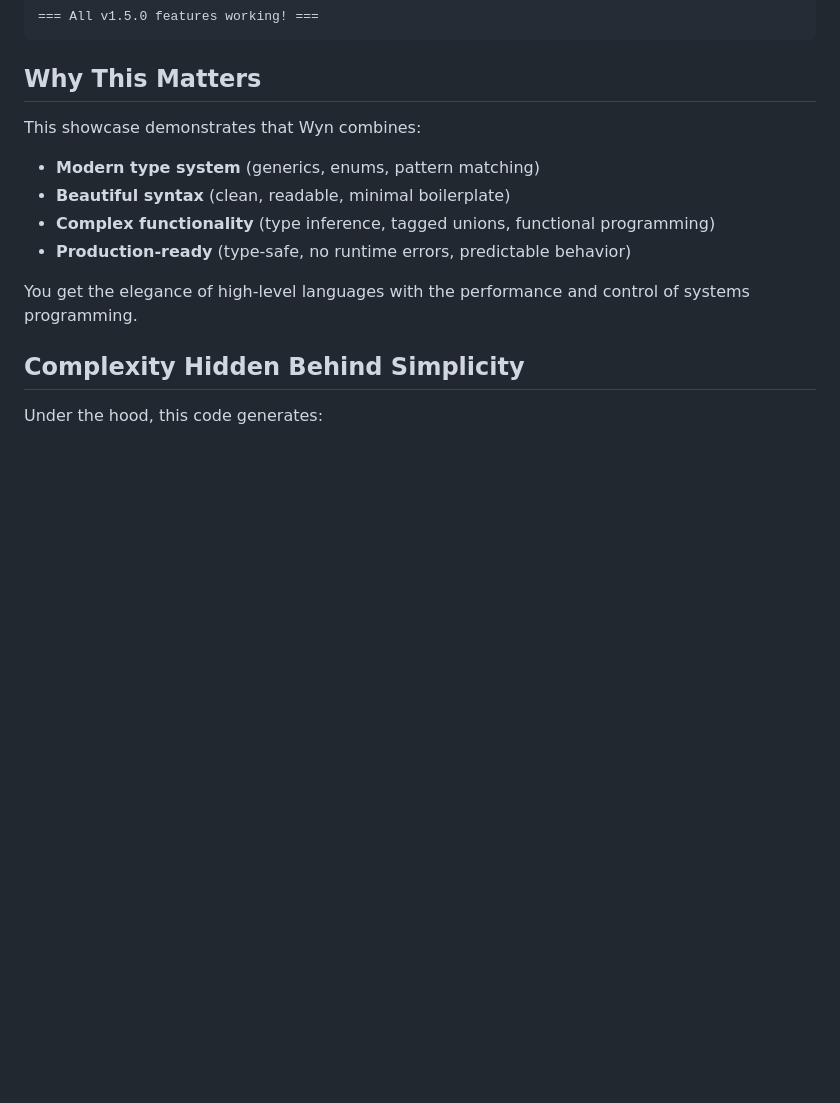
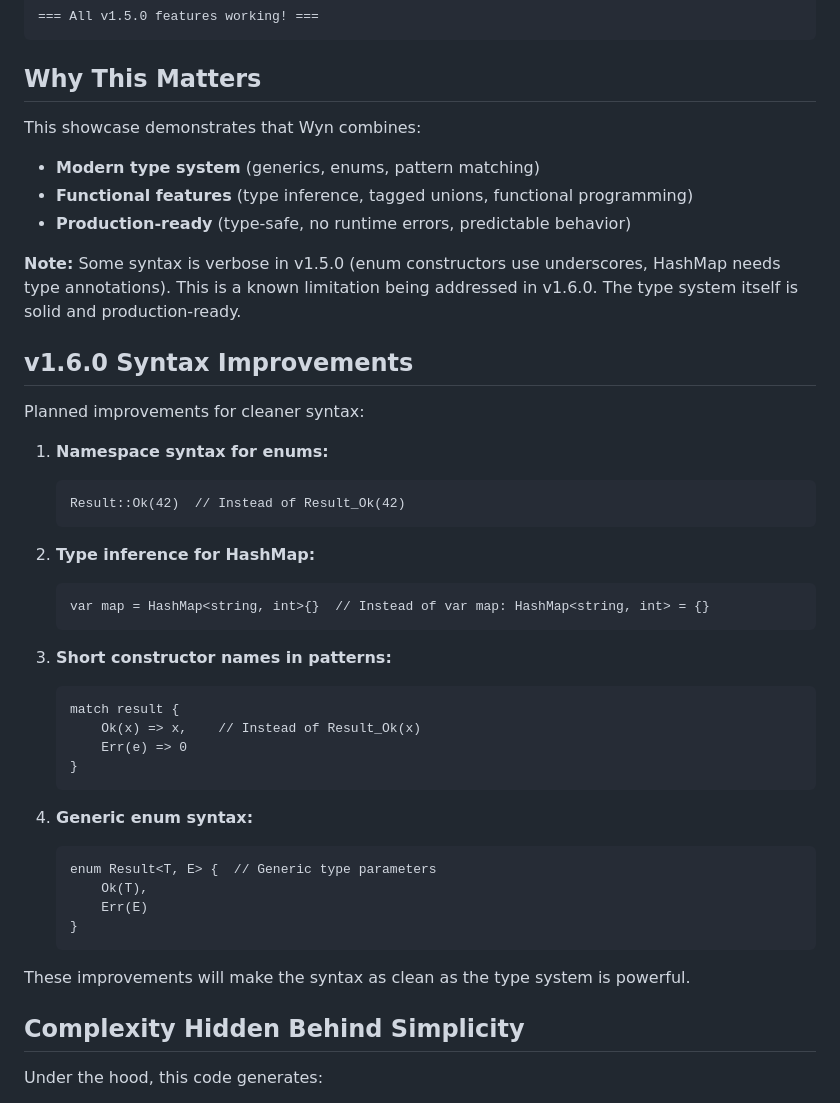
Before and after one commit to wynlang/sample-apps, a Markdown page: showcase-v1.5/README.md, the part around one of its changes. Rendered like a GitHub page; blank space fills up the shorter version.

````diff
--- a/showcase-v1.5/README.md
+++ b/showcase-v1.5/README.md
@@ -192,11 +220,42 @@ Total with bonus: 458
 This showcase demonstrates that Wyn combines:
 
 - **Modern type system** (generics, enums, pattern matching)
-- **Beautiful syntax** (clean, readable, minimal boilerplate)
-- **Complex functionality** (type inference, tagged unions, functional programming)
+- **Functional features** (type inference, tagged unions, functional programming)
 - **Production-ready** (type-safe, no runtime errors, predictable behavior)
 
-You get the elegance of high-level languages with the performance and control of systems programming.
+**Note:** Some syntax is verbose in v1.5.0 (enum constructors use underscores, HashMap needs type annotations). This is a known limitation being addressed in v1.6.0. The type system itself is solid and production-ready.
+
+## v1.6.0 Syntax Improvements
+
+Planned improvements for cleaner syntax:
+
+1. **Namespace syntax for enums:**
+   ```wyn
+   Result::Ok(42)  // Instead of Result_Ok(42)
+   ```
+
+2. **Type inference for HashMap:**
+   ```wyn
+   var map = HashMap<string, int>{}  // Instead of var map: HashMap<string, int> = {}
+   ```
+
+3. **Short constructor names in patterns:**
+   ```wyn
+   match result {
+       Ok(x) => x,    // Instead of Result_Ok(x)
+       Err(e) => 0
+   }
+   ```
+
+4. **Generic enum syntax:**
+   ```wyn
+   enum Result<T, E> {  // Generic type parameters
+       Ok(T),
+       Err(E)
+   }
+   ```
+
+These improvements will make the syntax as clean as the type system is powerful.
 
 ## Complexity Hidden Behind Simplicity
 
````
Also changed, not shown: other parts of showcase-v1.5/README.md (+28 -0 lines), README.md (+2 -0 lines), V1.5_MIGRATION.md (+51 -0 lines).
